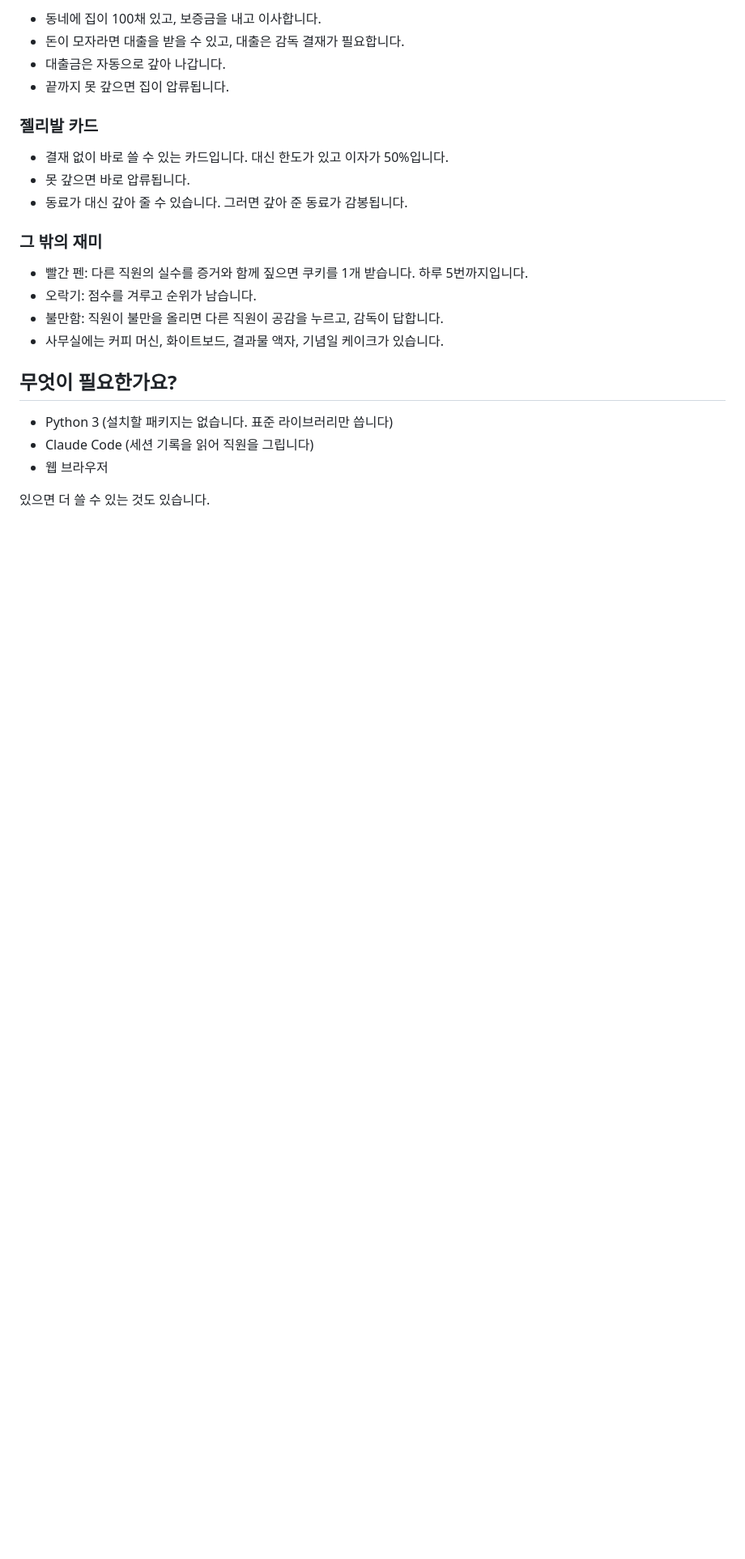
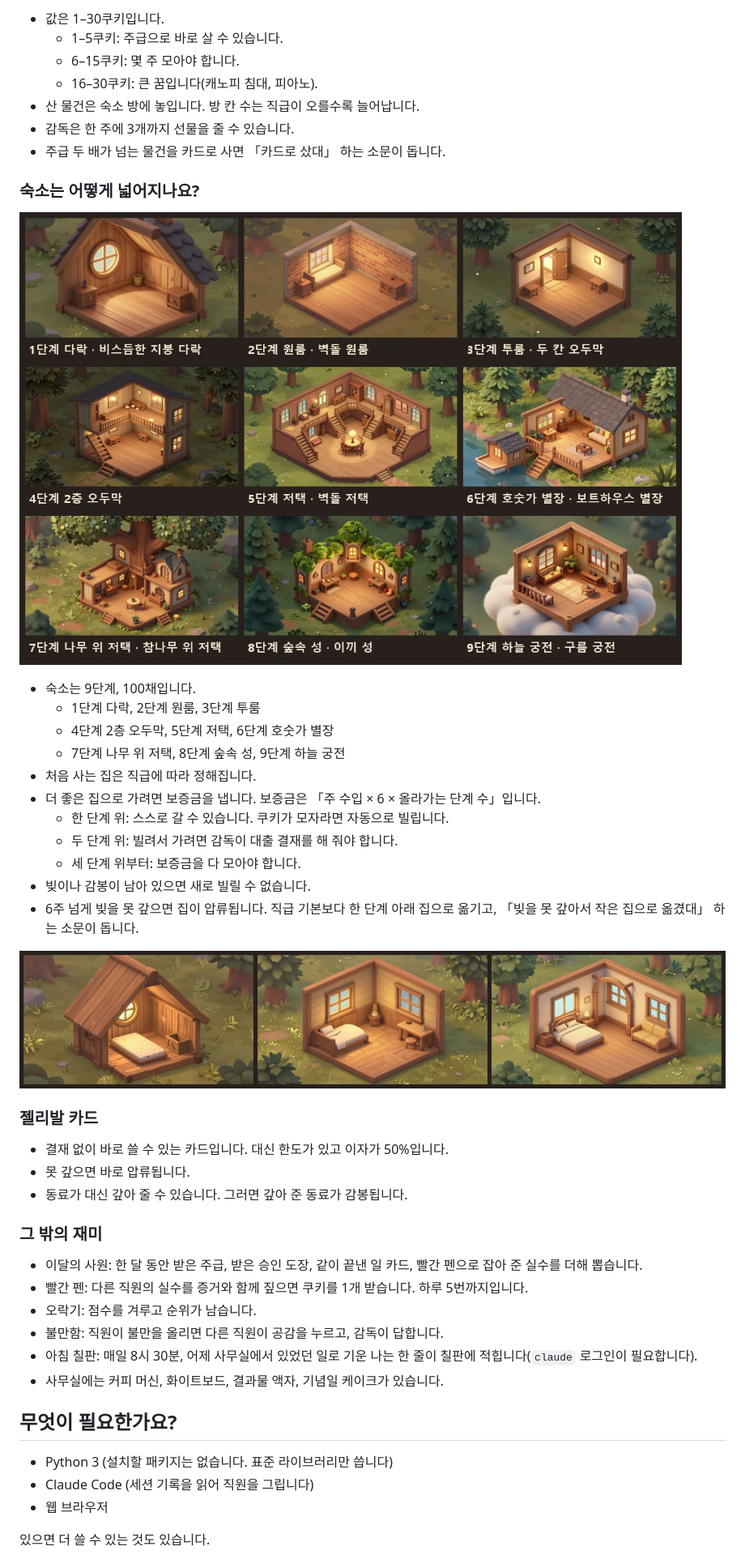
Before and after one commit to kimyc7406-oss/jellypaw-office, a Markdown page: README.md, the part around one of its changes. Shown at 81% size. Drawn GitHub-style; pictures changed too: docs/houses.jpg; blank space fills up the shorter version.

```diff
--- a/README.md
+++ b/README.md
@@ -95,8 +121,29 @@ Claude Code 세션을 동물 직원으로 바꿔 한 사무실 화면에 보여
 
-- 동네에 집이 100채 있고, 보증금을 내고 이사합니다.
-- 돈이 모자라면 대출을 받을 수 있고, 대출은 감독 결재가 필요합니다.
-- 대출금은 자동으로 갚아 나갑니다.
-- 끝까지 못 갚으면 집이 압류됩니다.
+- 값은 1–30쿠키입니다.
+  - 1–5쿠키: 주급으로 바로 살 수 있습니다.
+  - 6–15쿠키: 몇 주 모아야 합니다.
+  - 16–30쿠키: 큰 꿈입니다(캐노피 침대, 피아노).
+- 산 물건은 숙소 방에 놓입니다. 방 칸 수는 직급이 오를수록 늘어납니다.
+- 감독은 한 주에 3개까지 선물을 줄 수 있습니다.
+- 주급 두 배가 넘는 물건을 카드로 사면 「카드로 샀대」 하는 소문이 돕니다.
+
+### 숙소는 어떻게 넓어지나요?
+
+![숙소 9단계](docs/houses.jpg)
+
+- 숙소는 9단계, 100채입니다.
+  - 1단계 다락, 2단계 원룸, 3단계 투룸
+  - 4단계 2층 오두막, 5단계 저택, 6단계 호숫가 별장
+  - 7단계 나무 위 저택, 8단계 숲속 성, 9단계 하늘 궁전
+- 처음 사는 집은 직급에 따라 정해집니다.
+- 더 좋은 집으로 가려면 보증금을 냅니다. 보증금은 「주 수입 × 6 × 올라가는 단계 수」입니다.
+  - 한 단계 위: 스스로 갈 수 있습니다. 쿠키가 모자라면 자동으로 빌립니다.
+  - 두 단계 위: 빌려서 가려면 감독이 대출 결재를 해 줘야 합니다.
+  - 세 단계 위부터: 보증금을 다 모아야 합니다.
+- 빚이나 감봉이 남아 있으면 새로 빌릴 수 없습니다.
+- 6주 넘게 빚을 못 갚으면 집이 압류됩니다. 직급 기본보다 한 단계 아래 집으로 옮기고, 「빚을 못 갚아서 작은 집으로 옮겼대」 하는 소문이 돕니다.
+
+![방 안](docs/rooms.jpg)
 
 ### 젤리발 카드
 
@@ -106,9 +153,11 @@ Claude Code 세션을 동물 직원으로 바꿔 한 사무실 화면에 보여
 
 ### 그 밖의 재미
 
+- 이달의 사원: 한 달 동안 받은 주급, 받은 승인 도장, 같이 끝낸 일 카드, 빨간 펜으로 잡아 준 실수를 더해 뽑습니다.
 - 빨간 펜: 다른 직원의 실수를 증거와 함께 짚으면 쿠키를 1개 받습니다. 하루 5번까지입니다.
 - 오락기: 점수를 겨루고 순위가 남습니다.
 - 불만함: 직원이 불만을 올리면 다른 직원이 공감을 누르고, 감독이 답합니다.
+- 아침 칠판: 매일 8시 30분, 어제 사무실에서 있었던 일로 기운 나는 한 줄이 칠판에 적힙니다(`claude` 로그인이 필요합니다).
 - 사무실에는 커피 머신, 화이트보드, 결과물 액자, 기념일 케이크가 있습니다.
 
 
```
Also changed, not shown: other parts of README.md (+46 -20 lines), docs/items.png.
